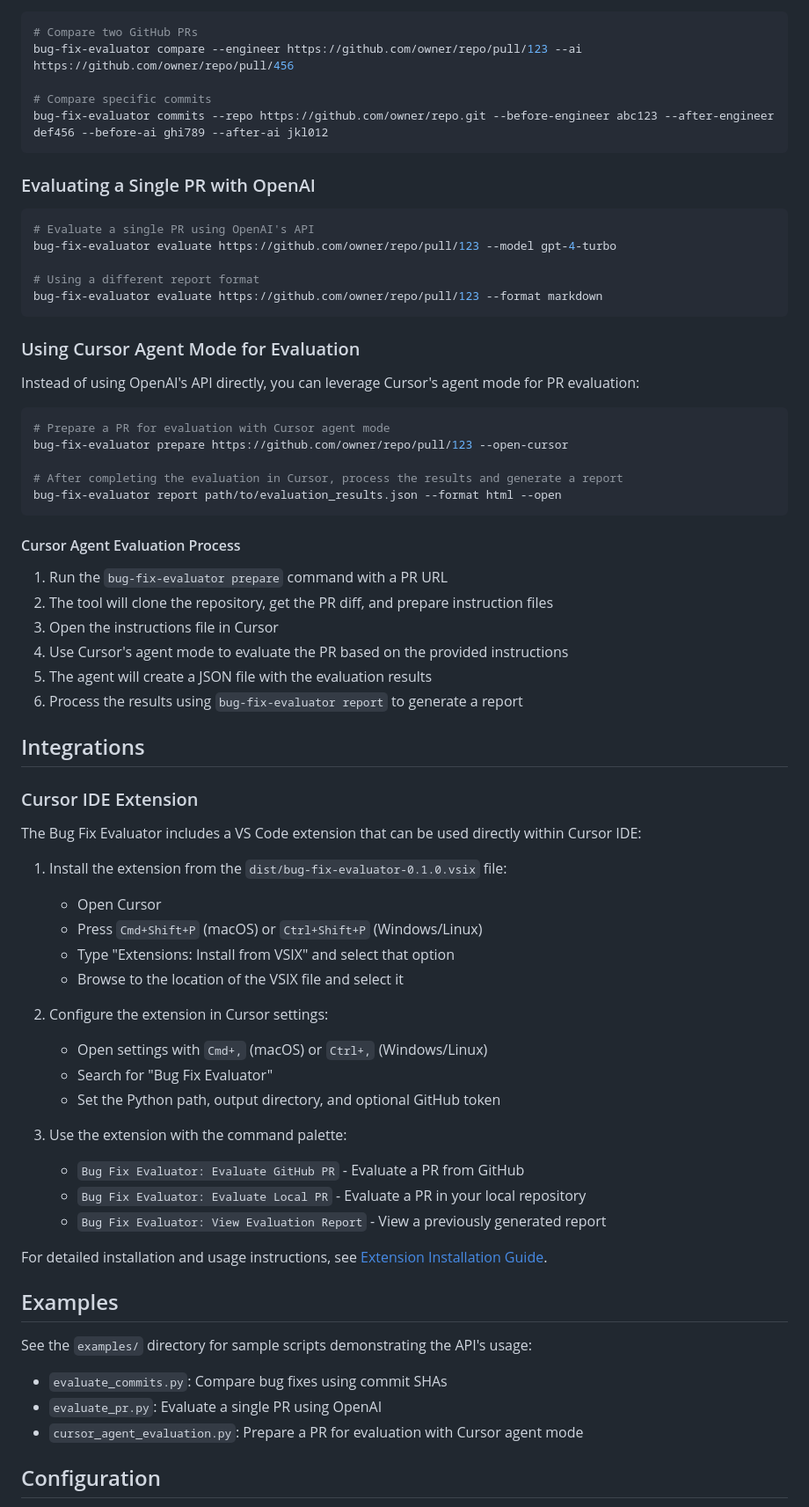
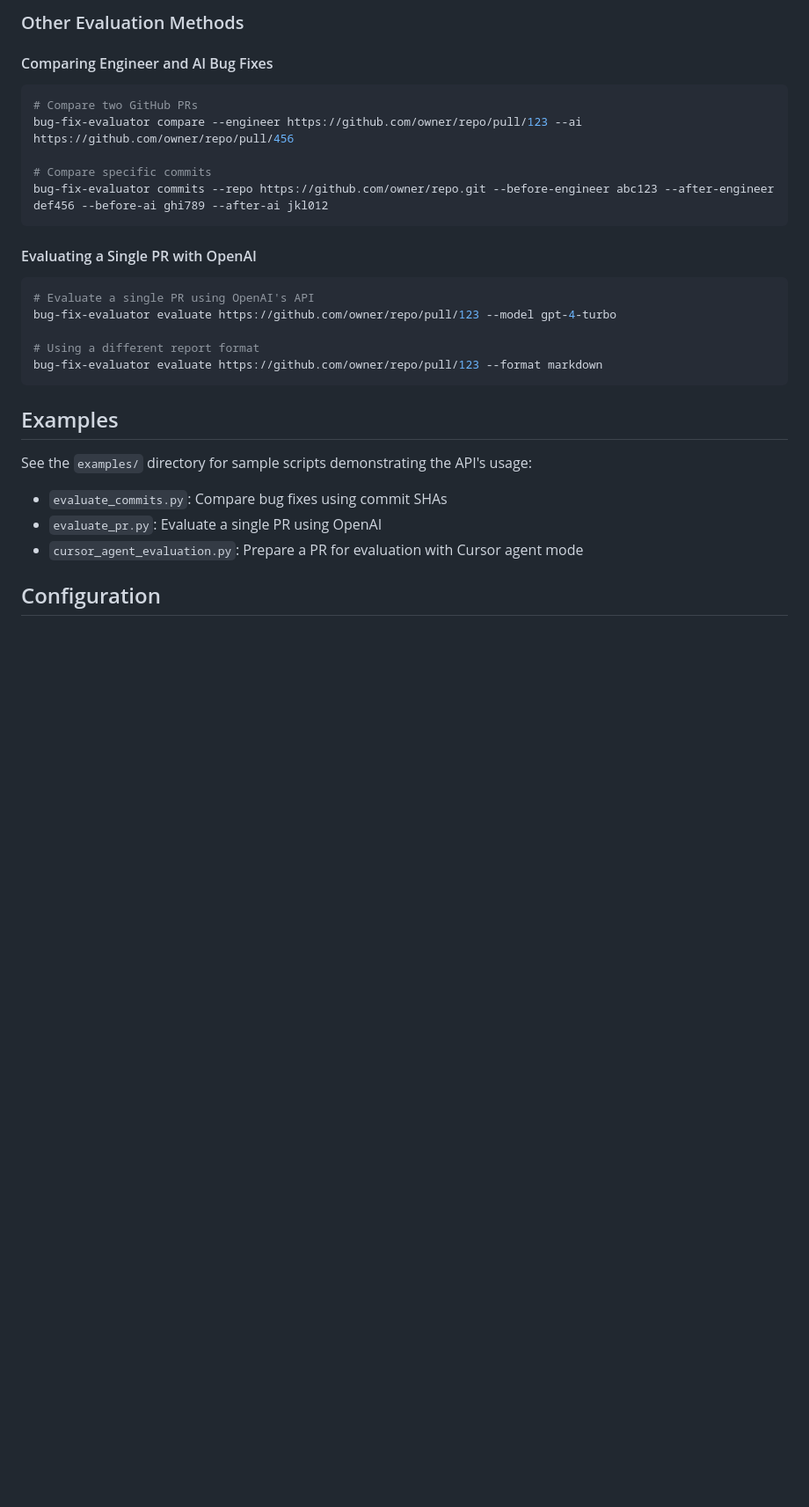
Before and after one commit to alikayaa/bug_fix_evaluator, a Markdown page: README.md, the part around the change printed below. Shown: that part at 88% size. Rendered like a GitHub page; blank space fills up the shorter version.

````diff
--- a/README.md
+++ b/README.md
@@ -25,3 +91,6 @@ pip install -e .
+### Other Evaluation Methods
+
+#### Comparing Engineer and AI Bug Fixes
 
 ```bash
 # Compare two GitHub PRs
@@ -31,7 +100,7 @@ bug-fix-evaluator compare --engineer https://github.com/owner/repo/pull/123 --ai
 bug-fix-evaluator commits --repo https://github.com/owner/repo.git --before-engineer abc123 --after-engineer def456 --before-ai ghi789 --after-ai jkl012
 ```
 
-### Evaluating a Single PR with OpenAI
+#### Evaluating a Single PR with OpenAI
 
 ```bash
 # Evaluate a single PR using OpenAI's API
@@ -40,51 +109,6 @@ bug-fix-evaluator evaluate https://github.com/owner/repo/pull/123 --model gpt-4-
 # Using a different report format
 bug-fix-evaluator evaluate https://github.com/owner/repo/pull/123 --format markdown
 ```
-
-### Using Cursor Agent Mode for Evaluation
-
-Instead of using OpenAI's API directly, you can leverage Cursor's agent mode for PR evaluation:
-
-```bash
-# Prepare a PR for evaluation with Cursor agent mode
-bug-fix-evaluator prepare https://github.com/owner/repo/pull/123 --open-cursor
-
-# After completing the evaluation in Cursor, process the results and generate a report
-bug-fix-evaluator report path/to/evaluation_results.json --format html --open
-```
-
-#### Cursor Agent Evaluation Process
-
-1. Run the `bug-fix-evaluator prepare` command with a PR URL
-2. The tool will clone the repository, get the PR diff, and prepare instruction files
-3. Open the instructions file in Cursor
-4. Use Cursor's agent mode to evaluate the PR based on the provided instructions
-5. The agent will create a JSON file with the evaluation results
-6. Process the results using `bug-fix-evaluator report` to generate a report
-
-## Integrations
-
-### Cursor IDE Extension
-
-The Bug Fix Evaluator includes a VS Code extension that can be used directly within Cursor IDE:
-
-1. Install the extension from the `dist/bug-fix-evaluator-0.1.0.vsix` file:
-   - Open Cursor
-   - Press `Cmd+Shift+P` (macOS) or `Ctrl+Shift+P` (Windows/Linux)
-   - Type "Extensions: Install from VSIX" and select that option
-   - Browse to the location of the VSIX file and select it
-
-2. Configure the extension in Cursor settings:
-   - Open settings with `Cmd+,` (macOS) or `Ctrl+,` (Windows/Linux)
-   - Search for "Bug Fix Evaluator"
-   - Set the Python path, output directory, and optional GitHub token
-
-3. Use the extension with the command palette:
-   - `Bug Fix Evaluator: Evaluate GitHub PR` - Evaluate a PR from GitHub
-   - `Bug Fix Evaluator: Evaluate Local PR` - Evaluate a PR in your local repository
-   - `Bug Fix Evaluator: View Evaluation Report` - View a previously generated report
-
-For detailed installation and usage instructions, see [Extension Installation Guide](docs/extension_installation.md).
 
 ## Examples
 
````
Also changed, not shown: other parts of README.md (+67 -1 lines), docs/cursor_agent_guide.md (deleted, +0 -151 lines).
